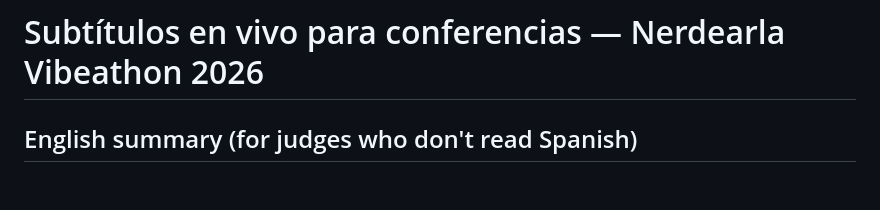
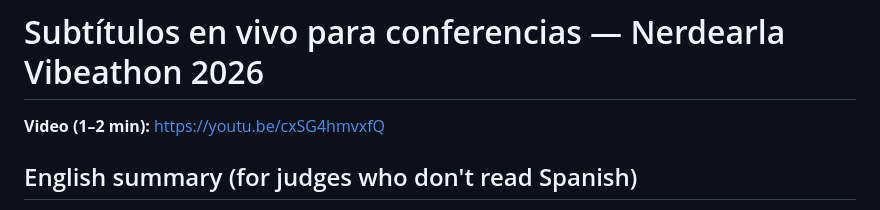
Before and after one commit to RicardoNigrelli/subtitulos-en-vivo, a Markdown page: README.md, the part around the change. GitHub-like rendering; blank space fills up the shorter version.

Commit message:
Entrega: link del video en README y devpost

```diff
--- a/README.md
+++ b/README.md
@@ -1,4 +1,6 @@
 # Subtítulos en vivo para conferencias — Nerdearla Vibeathon 2026
+
+**Video (1–2 min):** https://youtu.be/cxSG4hmvxfQ
 
 ## English summary (for judges who don't read Spanish)
 
```
Also changed, not shown: docs/devpost.md (+4 -5 lines).
